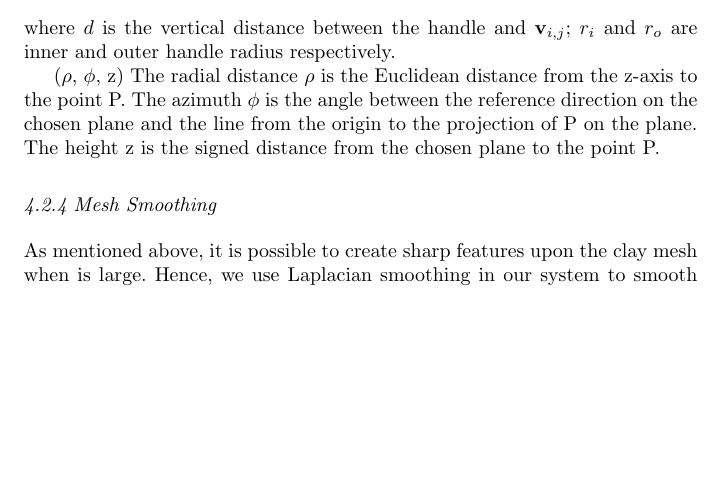
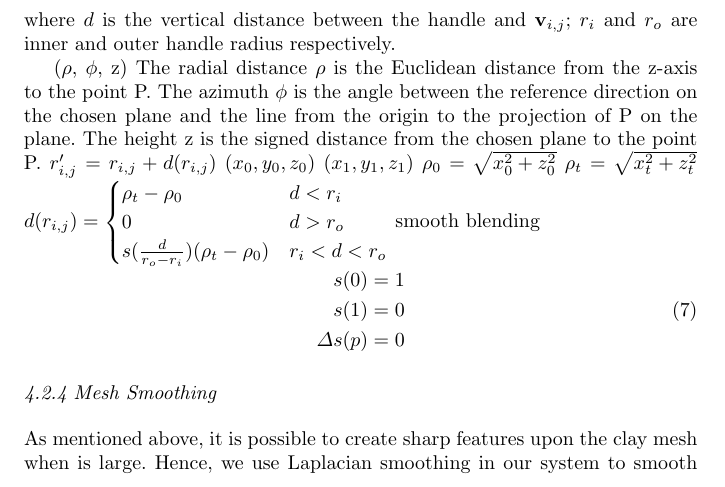
Before and after one commit to gaozihan3g/Paper, a LaTeX paper (LaTeX_Springer_Template/pottery.tex): part of page 10 of 21, cut so that both start at the same text, the shorter picture padded with empty space. Compiled offline with pdfLaTeX.

Commit message:
deformation

```diff
--- a/LaTeX_Springer_Template/pottery.tex
+++ b/LaTeX_Springer_Template/pottery.tex
@@ -399,6 +399,26 @@ where $d$ is the vertical distance between the handle and $\mathbf{v}_{i,j}$; $r
 The radial distance $\rho$ is the Euclidean distance from the z-axis to the point P.
 The azimuth $\phi$ is the angle between the reference direction on the chosen plane and the line from the origin to the projection of P on the plane.
 The height z is the signed distance from the chosen plane to the point P.
+$r'_{i,j} = r_{i,j} + d(r_{i,j})$
+$(x_{0},y_{0},z_{0})$
+$(x_{1},y_{1},z_{1})$
+$\rho_{0} = \sqrt{x_{0}^2 + z_{0}^2}$
+$\rho_{t} = \sqrt{x_{t}^2 + z_{t}^2}$
+$d(r_{i,j}) = \begin{cases}
+
+\rho_{t} - \rho_{0} &  d < r_{i} \\
+0 &  d > r_{o} \\
+s(\frac{d}{r_{o}-r_{i}}) (\rho_{t} - \rho_{0}) &  r_{i} < d < r_{o}
+\end{cases}$
+smooth blending
+
+\begin{equation}
+\begin{aligned}
+s(0) = 1 \\
+s(1) = 0 \\
+\Delta s(p) = 0
+\end{aligned}
+\end{equation}
 
 \begin{figure*}
 % Use the relevant command to insert your figure file.
```
Also changed, not shown: LaTeX_Springer_Template/pottery.pdf, 3 other files.
